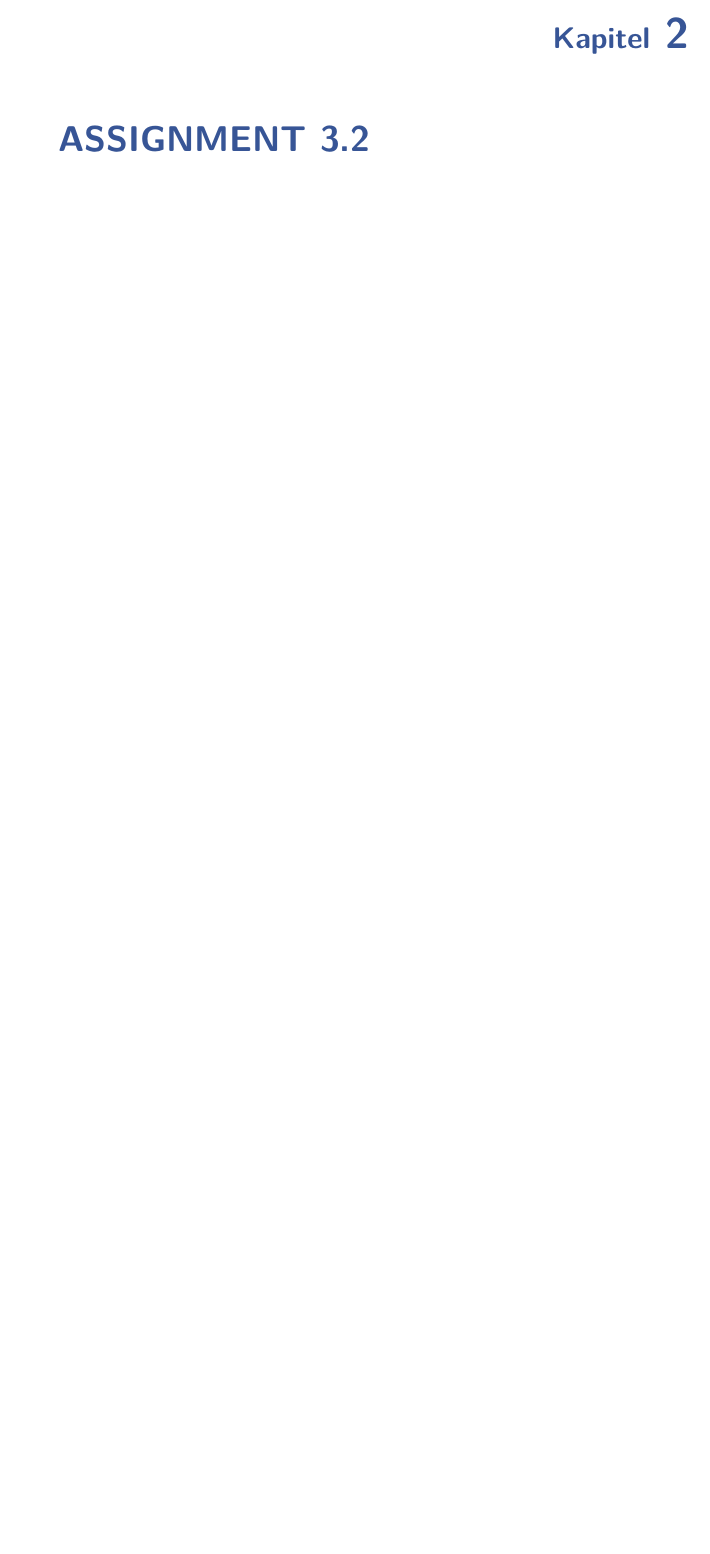
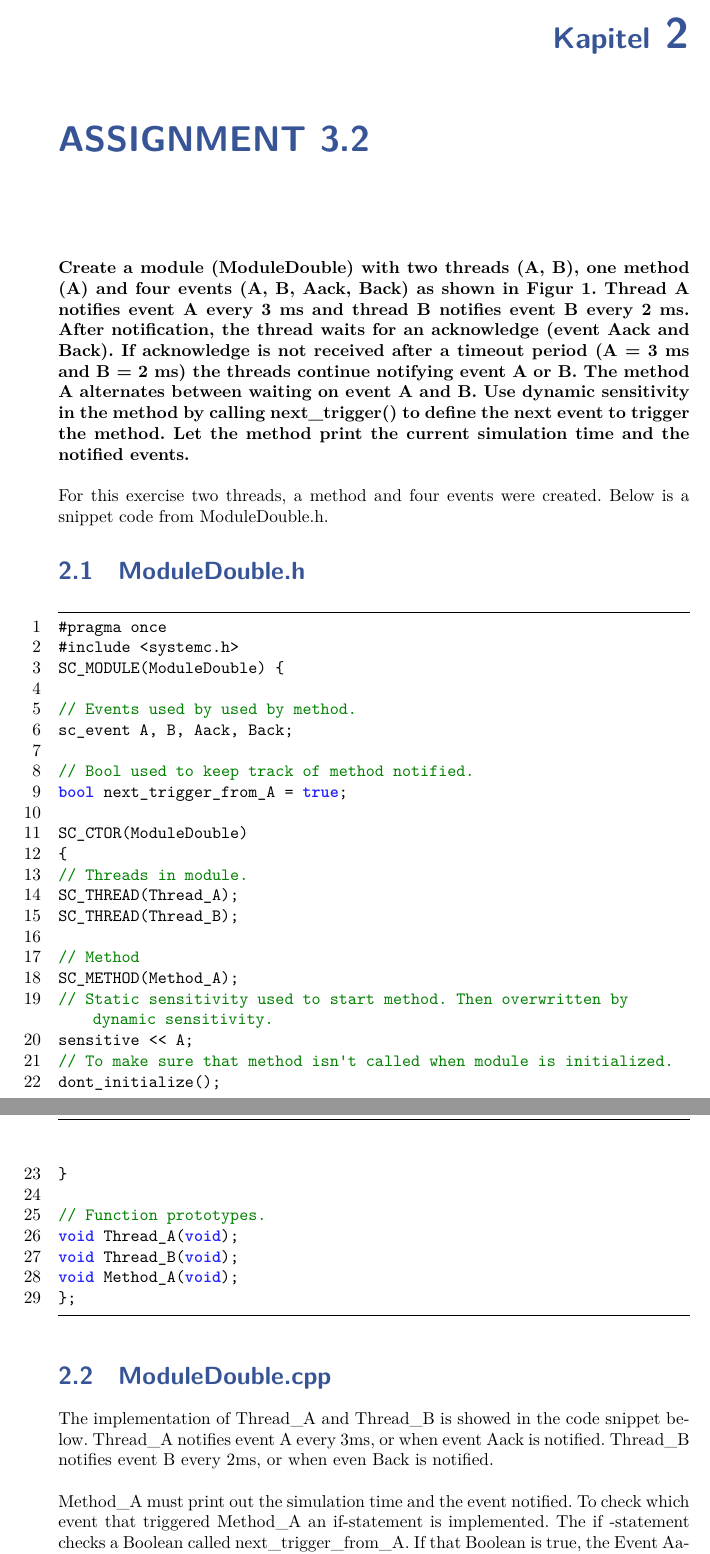
Before and after one commit to HansEge/ERTS_Assignment1, a LaTeX document (LaTex/Report/Main.tex, which reads LaTex/Report/Chapters/Assignment3_2.tex): part of page 5 of 15 before the commit and two parts of pages 5 and 6 of 18 after it, the two joined at a grey line, cut so that both start at the same text, the shorter picture padded with empty space. Compiled offline with LuaLaTeX.

Commit message:
Tilføjer exercise 3.2

```diff
--- a/LaTex/Report/Chapters/Assignment3_2.tex
+++ b/LaTex/Report/Chapters/Assignment3_2.tex
@@ -1,3 +1,57 @@
 %!TEX root = ../Main.tex
 
 \chapter{Assignment 3.2}
+
+\textbf{Create a module (ModuleDouble) with two threads (A, B), one method (A) and four events (A,
+	B, Aack, Back) as shown in Figur 1. Thread A notifies event A every 3 ms and thread B notifies
+	event B every 2 ms. After notification, the thread waits for an acknowledge (event Aack and Back).
+	If acknowledge is not received after a timeout period (A = 3 ms and B = 2 ms) the threads continue
+	notifying event A or B. The method A alternates between waiting on event A and B. Use dynamic
+	sensitivity in the method by calling next\_trigger() to define the next event to trigger the method.
+	Let the method print the current simulation time and the notified events.
+}
+
+
+For this exercise two threads, a method and four events were created. Below is a snippet code from ModuleDouble.h.
+
+\section{ModuleDouble.h}
+\begin{lstlisting}
+#pragma once
+#include <systemc.h>
+SC_MODULE(ModuleDouble) {
+
+// Events used by used by method.
+sc_event A, B, Aack, Back;
+
+// Bool used to keep track of method notified.
+bool next_trigger_from_A = true;
+
+SC_CTOR(ModuleDouble)
+{
+// Threads in module.
+SC_THREAD(Thread_A);
+SC_THREAD(Thread_B);
+
+// Method
+SC_METHOD(Method_A);
+// Static sensitivity used to start method. Then overwritten by dynamic sensitivity.
+sensitive << A;
+// To make sure that method isn't called when module is initialized.
+dont_initialize();
+}
+
+// Function prototypes.
+void Thread_A(void);
+void Thread_B(void);
+void Method_A(void);
+};
+\end{lstlisting}
+
+
+\section{ModuleDouble.cpp}
+
+The implementation of Thread\_A and Thread\_B is showed in the code snippet below.
+Thread\_A notifies event A every 3ms, or when event Aack is notified.
+Thread\_B notifies event B every 2ms, or when even Back is notified.
+
+Method\_A must print out the simulation time and the event notified. To check which event that triggered Method\_A an if-statement is implemented. The if -statement checks a Boolean called next\_trigger\_from\_A. If that Boolean is true, the Event Aack is notified, and the call next\_trigger(B) is used, to change the dynamic sensitivity of the process, so its triggered next time event B is notified.
@@ -3,0 +66 @@
+// Notifies event A every 3ms (simulation time).
@@ -3,0 +77 @@
+// Notifies event B every 2ms (simulation time).
@@ -3,0 +90,6 @@
+// Check whether the event that triggered the method was event_A og event_B.
+// Write the name of the event to the string, notify the
+// correct acknowledge-event and set up dynamic sensitivity for the other event.
+if (next_trigger_from_A)
+{
+next_trigger_from_A = false;
@@ -3,0 +103 @@
+next_trigger_from_A = true;
```
Also changed, not shown: LaTex/Report/Images/ConsoleWindow3_2.png (added), LaTex/Report/Chapters/Assignment3_2.tex (57 more changed lines).
